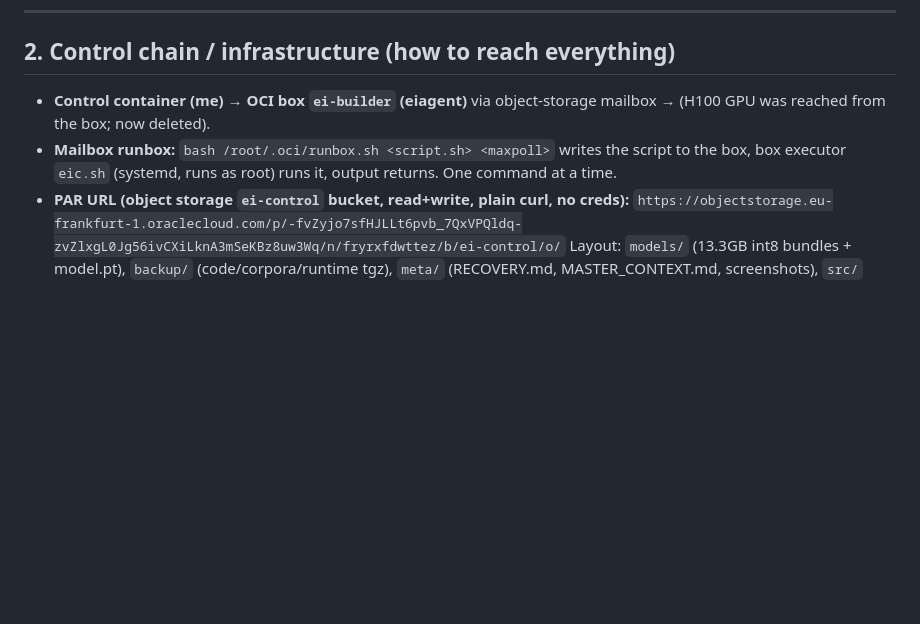
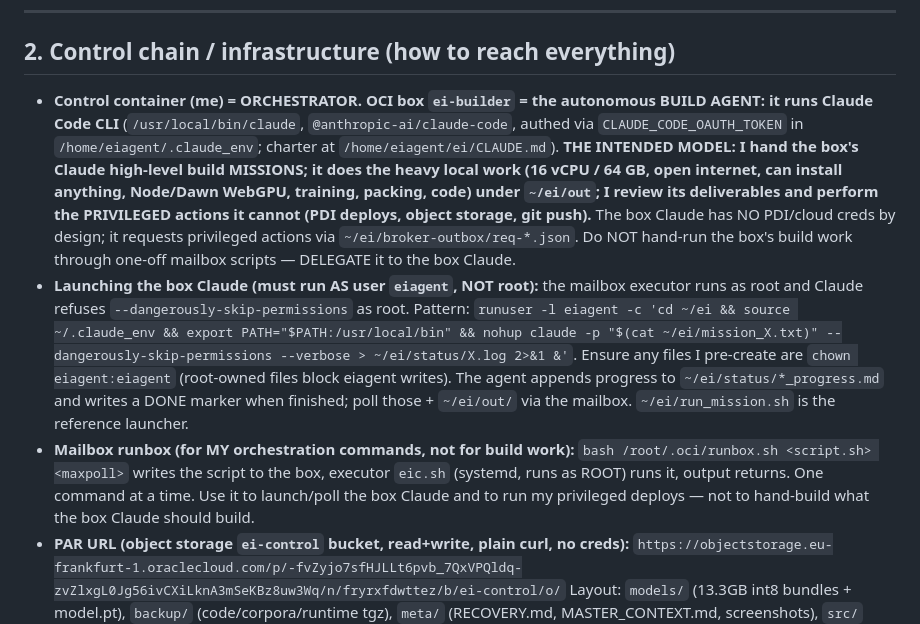
Before and after one commit to nassim-louzaoui/ServiceNow-Solutions, a Markdown page: MASTER_CONTEXT.md, the part around the change. Drawn GitHub-style; blank space fills up the shorter version.

Commit message:
Correct the orchestration model: box runs Claude Code as the build agent
Document that the OCI box runs Claude Code CLI as the autonomous build agent (as user
eiagent, authed via CLAUDE_CODE_OAUTH_TOKEN), and the control container orchestrates it with
high-level missions rather than hand-running build work through one-off mailbox scripts.
Records the launch pattern (runuser -l eiagent, not root) and the review/deploy division.

Co-Authored-By: Claude Opus 4.8 <noreply@anthropic.com>
Claude-Session: https://claude.ai/code/session_01DXgu3qg2yq6W752QGuZkY1

```diff
--- a/MASTER_CONTEXT.md
+++ b/MASTER_CONTEXT.md
@@ -152,10 +152,26 @@ Each built solution: house style + its own security bridge. Four-model collabora
 
 ## 2. Control chain / infrastructure (how to reach everything)
 
-- **Control container (me)** → **OCI box `ei-builder` (eiagent)** via object-storage mailbox →
-  (H100 GPU was reached from the box; now deleted).
-- **Mailbox runbox:** `bash /root/.oci/runbox.sh <script.sh> <maxpoll>` writes the script to the
-  box, box executor `eic.sh` (systemd, runs as root) runs it, output returns. One command at a time.
+- **Control container (me) = ORCHESTRATOR.** **OCI box `ei-builder` = the autonomous BUILD AGENT:
+  it runs Claude Code CLI** (`/usr/local/bin/claude`, `@anthropic-ai/claude-code`, authed via
+  `CLAUDE_CODE_OAUTH_TOKEN` in `/home/eiagent/.claude_env`; charter at `/home/eiagent/ei/CLAUDE.md`).
+  **THE INTENDED MODEL: I hand the box's Claude high-level build MISSIONS; it does the heavy local
+  work (16 vCPU / 64 GB, open internet, can install anything, Node/Dawn WebGPU, training, packing,
+  code) under `~/ei/out`; I review its deliverables and perform the PRIVILEGED actions it cannot
+  (PDI deploys, object storage, git push).** The box Claude has NO PDI/cloud creds by design; it
+  requests privileged actions via `~/ei/broker-outbox/req-*.json`. Do NOT hand-run the box's build
+  work through one-off mailbox scripts — DELEGATE it to the box Claude.
+- **Launching the box Claude (must run AS user `eiagent`, NOT root):** the mailbox executor runs as
+  root and Claude refuses `--dangerously-skip-permissions` as root. Pattern:
+  `runuser -l eiagent -c 'cd ~/ei && source ~/.claude_env && export PATH="$PATH:/usr/local/bin" &&
+  nohup claude -p "$(cat ~/ei/mission_X.txt)" --dangerously-skip-permissions --verbose > ~/ei/status/X.log 2>&1 &'`.
+  Ensure any files I pre-create are `chown eiagent:eiagent` (root-owned files block eiagent writes).
+  The agent appends progress to `~/ei/status/*_progress.md` and writes a DONE marker when finished;
+  poll those + `~/ei/out/` via the mailbox. `~/ei/run_mission.sh` is the reference launcher.
+- **Mailbox runbox (for MY orchestration commands, not for build work):** `bash /root/.oci/runbox.sh
+  <script.sh> <maxpoll>` writes the script to the box, executor `eic.sh` (systemd, runs as ROOT)
+  runs it, output returns. One command at a time. Use it to launch/poll the box Claude and to run
+  my privileged deploys — not to hand-build what the box Claude should build.
 - **PAR URL (object storage `ei-control` bucket, read+write, plain curl, no creds):**
   `https://objectstorage.eu-frankfurt-1.oraclecloud.com/p/-fvZyjo7sfHJLLt6pvb_7QxVPQldq-zvZlxgL0Jg56ivCXiLknA3mSeKBz8uw3Wq/n/fryrxfdwttez/b/ei-control/o/`
   Layout: `models/` (13.3GB int8 bundles + model.pt), `backup/` (code/corpora/runtime tgz),
```
